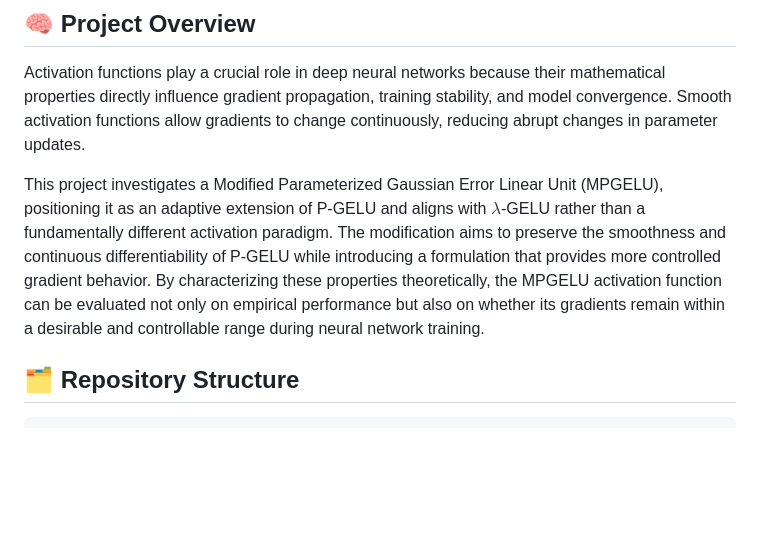
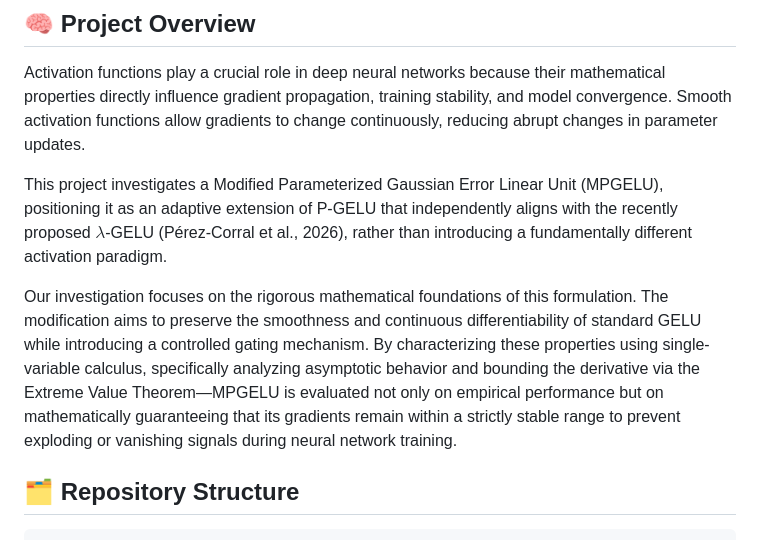
Before and after one commit to Ariestootl/MPGELU, a Markdown page: README.md, the part around the change. Drawn GitHub-style; blank space fills up the shorter version.

````diff
--- a/README.md
+++ b/README.md
@@ -27,7 +27,9 @@ Through this guidance, I am equipping these students to bridge the gap between t
 ## 🧠 Project Overview
 Activation functions play a crucial role in deep neural networks because their mathematical properties directly influence gradient propagation, training stability, and model convergence. Smooth activation functions allow gradients to change continuously, reducing abrupt changes in parameter updates.
 
-This project investigates a Modified Parameterized Gaussian Error Linear Unit (MPGELU), positioning it as an adaptive extension of P-GELU and aligns with $\lambda$-GELU rather than a fundamentally different activation paradigm. The modification aims to preserve the smoothness and continuous differentiability of P-GELU while introducing a formulation that provides more controlled gradient behavior. By characterizing these properties theoretically, the MPGELU activation function can be evaluated not only on empirical performance but also on whether its gradients remain within a desirable and controllable range during neural network training.
+This project investigates a Modified Parameterized Gaussian Error Linear Unit (MPGELU), positioning it as an adaptive extension of P-GELU that independently aligns with the recently proposed $\lambda$-GELU (Pérez-Corral et al., 2026), rather than introducing a fundamentally different activation paradigm.
+
+Our investigation focuses on the rigorous mathematical foundations of this formulation. The modification aims to preserve the smoothness and continuous differentiability of standard GELU while introducing a controlled gating mechanism. By characterizing these properties using single-variable calculus, specifically analyzing asymptotic behavior and bounding the derivative via the Extreme Value Theorem—MPGELU is evaluated not only on empirical performance but on mathematically guaranteeing that its gradients remain within a strictly stable range to prevent exploding or vanishing signals during neural network training.
 
 ## 🗂️ Repository Structure
 ```text
````
